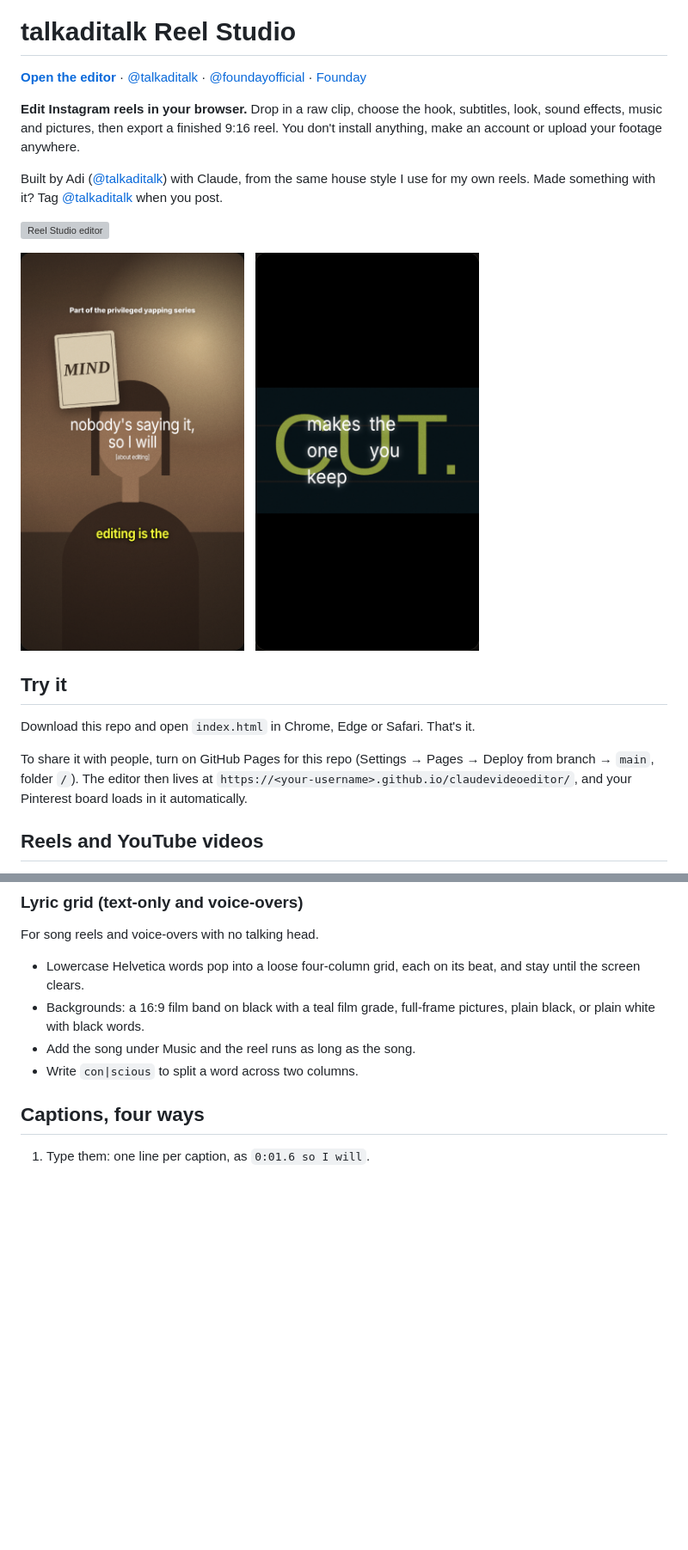
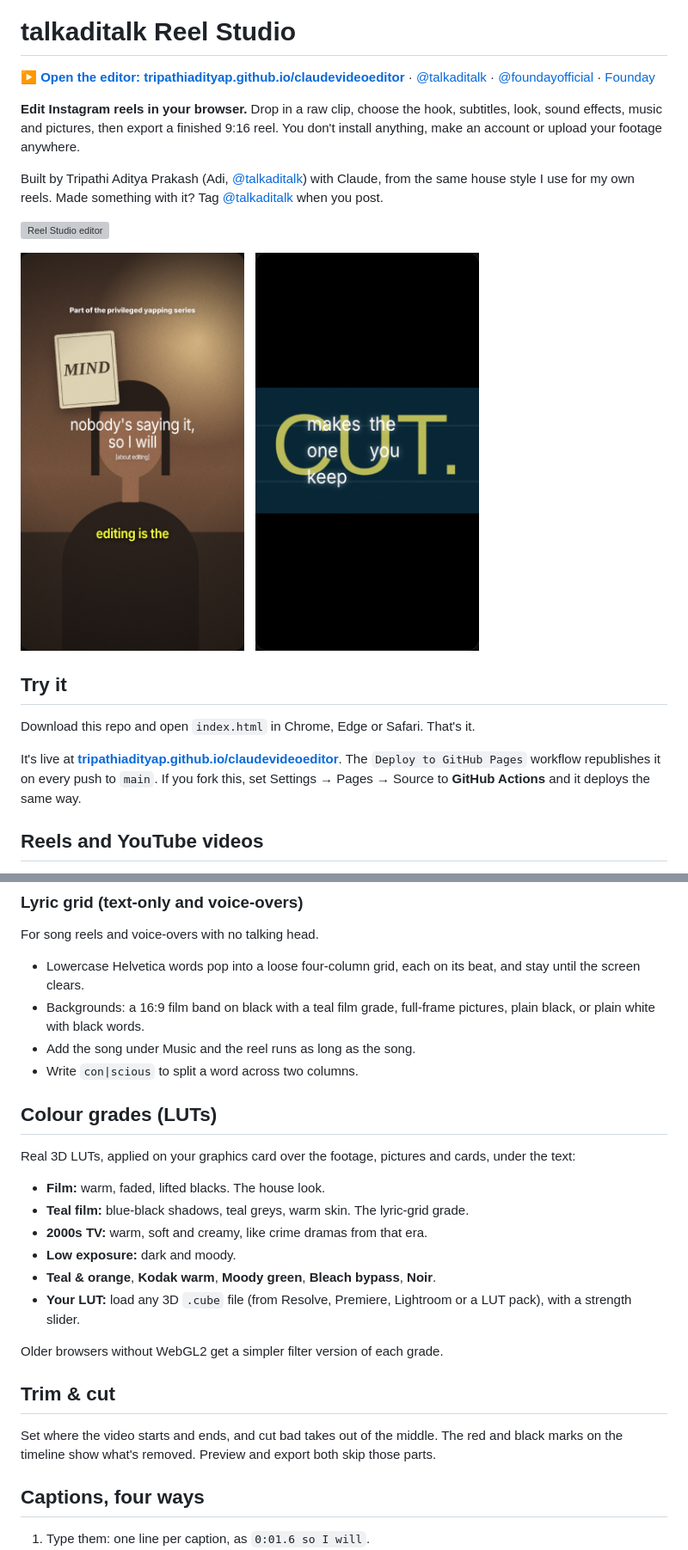
Before and after one commit to tripathiadityap/claudevideoeditor, a Markdown page: README.md, 2 parts joined by grey strips. Shown at 86% size. Drawn GitHub-style; pictures changed too: docs/reel-lyric-grid.png, docs/reel-talking-head.png; blank space fills up the shorter version; grey boxes are pictures that could not be loaded.

```diff
--- a/README.md
+++ b/README.md
@@ -2,11 +2,11 @@
 
 # talkaditalk Reel Studio
 
-**[Open the editor](https://tripathiadityap.github.io/claudevideoeditor/)** · [@talkaditalk](https://www.instagram.com/talkaditalk/) · [@foundayofficial](https://www.instagram.com/foundayofficial/) · [Founday](https://founday-sepia.vercel.app)
+**▶ [Open the editor: tripathiadityap.github.io/claudevideoeditor](https://tripathiadityap.github.io/claudevideoeditor/)** · [@talkaditalk](https://www.instagram.com/talkaditalk/) · [@foundayofficial](https://www.instagram.com/foundayofficial/) · [Founday](https://founday-sepia.vercel.app)
 
 **Edit Instagram reels in your browser.** Drop in a raw clip, choose the hook, subtitles, look, sound effects, music and pictures, then export a finished 9:16 reel. You don't install anything, make an account or upload your footage anywhere.
 
-Built by Adi ([@talkaditalk](https://www.instagram.com/talkaditalk/)) with Claude, from the same house style I use for my own reels. Made something with it? Tag [@talkaditalk](https://www.instagram.com/talkaditalk/) when you post.
+Built by Tripathi Aditya Prakash (Adi, [@talkaditalk](https://www.instagram.com/talkaditalk/)) with Claude, from the same house style I use for my own reels. Made something with it? Tag [@talkaditalk](https://www.instagram.com/talkaditalk/) when you post.
 
 ![Reel Studio editor](docs/editor.png)
 
@@ -20,7 +20,7 @@ Built by Adi ([@talkaditalk](https://www.instagram.com/talkaditalk/)) with Claud
 
 Download this repo and open `index.html` in Chrome, Edge or Safari. That's it.
 
-To share it with people, turn on GitHub Pages for this repo (Settings → Pages → Deploy from branch → `main`, folder `/`). The editor then lives at `https://<your-username>.github.io/claudevideoeditor/`, and your Pinterest board loads in it automatically.
+It's live at **[tripathiadityap.github.io/claudevideoeditor](https://tripathiadityap.github.io/claudevideoeditor/)**. The `Deploy to GitHub Pages` workflow republishes it on every push to `main`. If you fork this, set Settings → Pages → Source to **GitHub Actions** and it deploys the same way.
 
 ## Reels and YouTube videos
 
@@ -48,6 +48,23 @@ For song reels and voice-overs with no talking head.
 - Backgrounds: a 16:9 film band on black with a teal film grade, full-frame pictures, plain black, or plain white with black words.
 - Add the song under Music and the reel runs as long as the song.
 - Write `con|scious` to split a word across two columns.
+
+## Colour grades (LUTs)
+
+Real 3D LUTs, applied on your graphics card over the footage, pictures and cards, under the text:
+
+- **Film:** warm, faded, lifted blacks. The house look.
+- **Teal film:** blue-black shadows, teal greys, warm skin. The lyric-grid grade.
+- **2000s TV:** warm, soft and creamy, like crime dramas from that era.
+- **Low exposure:** dark and moody.
+- **Teal & orange**, **Kodak warm**, **Moody green**, **Bleach bypass**, **Noir**.
+- **Your LUT:** load any 3D `.cube` file (from Resolve, Premiere, Lightroom or a LUT pack), with a strength slider.
+
+Older browsers without WebGL2 get a simpler filter version of each grade.
+
+## Trim & cut
+
+Set where the video starts and ends, and cut bad takes out of the middle. The red and black marks on the timeline show what's removed. Preview and export both skip those parts.
 
 ## Captions, four ways
 
```
Also changed, not shown: other parts of README.md (+2 -2 lines), 2 other files.
